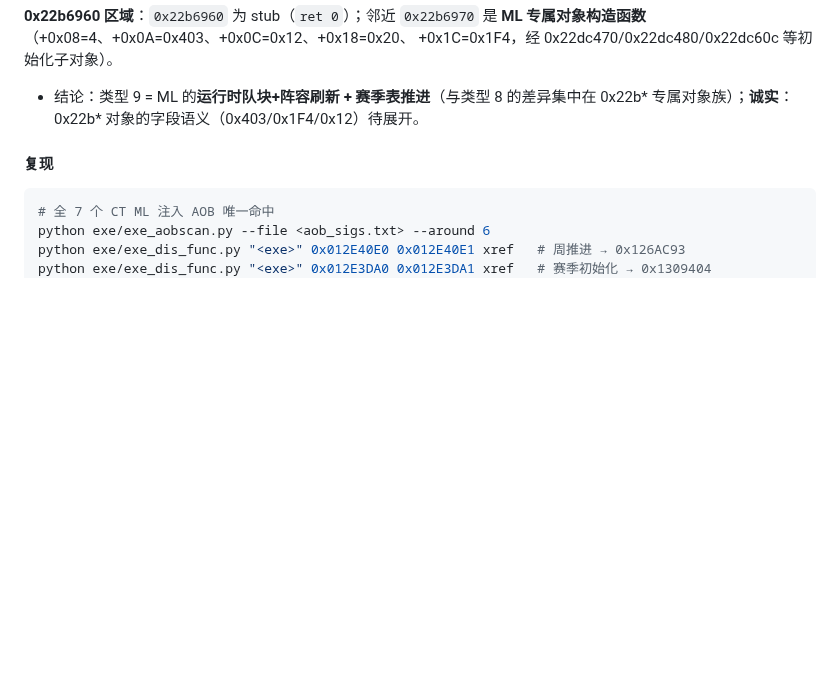
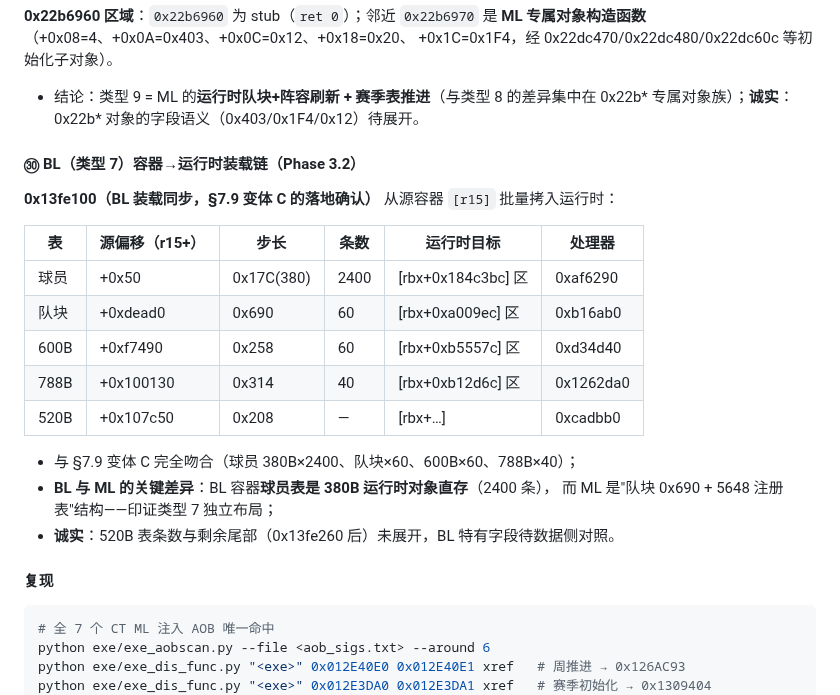
Before and after one commit to leo-grayrat/pes-file-reader, a Markdown page: docs/exe-save-layout.md, the part around the change. Rendered like a GitHub page; blank space fills up the shorter version.

Commit message:
docs: BL type 7 load chain - 5 tables from container, 380B player table direct (2400), diff from ML confirmed

````diff
--- a/docs/exe-save-layout.md
+++ b/docs/exe-save-layout.md
@@ -1630,6 +1630,23 @@ ecx = +0x2D 现值 − 模式位
 
 - 结论：类型 9 = ML 的**运行时队块+阵容刷新 + 赛季表推进**（与类型 8 的差异集中在
   0x22b* 专属对象族）；**诚实**：0x22b* 对象的字段语义（0x403/0x1F4/0x12）待展开。
+
+#### ㉚ BL（类型 7）容器→运行时装载链（Phase 3.2）
+
+**0x13fe100（BL 装载同步，§7.9 变体 C 的落地确认）** 从源容器 `[r15]` 批量拷入运行时：
+
+| 表 | 源偏移（r15+） | 步长 | 条数 | 运行时目标 | 处理器 |
+|---|---|---|---|---|---|
+| 球员 | +0x50 | 0x17C(380) | 2400 | [rbx+0x184c3bc] 区 | 0xaf6290 |
+| 队块 | +0xdead0 | 0x690 | 60 | [rbx+0xa009ec] 区 | 0xb16ab0 |
+| 600B | +0xf7490 | 0x258 | 60 | [rbx+0xb5557c] 区 | 0xd34d40 |
+| 788B | +0x100130 | 0x314 | 40 | [rbx+0xb12d6c] 区 | 0x1262da0 |
+| 520B | +0x107c50 | 0x208 | — | [rbx+…] | 0xcadbb0 |
+
+- 与 §7.9 变体 C 完全吻合（球员 380B×2400、队块×60、600B×60、788B×40）；
+- **BL 与 ML 的关键差异**：BL 容器**球员表是 380B 运行时对象直存**（2400 条），
+  而 ML 是"队块 0x690 + 5648 注册表"结构——印证类型 7 独立布局；
+- **诚实**：520B 表条数与剩余尾部（0x13fe260 后）未展开，BL 特有字段待数据侧对照。
 
 #### 复现
 ```bash
````
